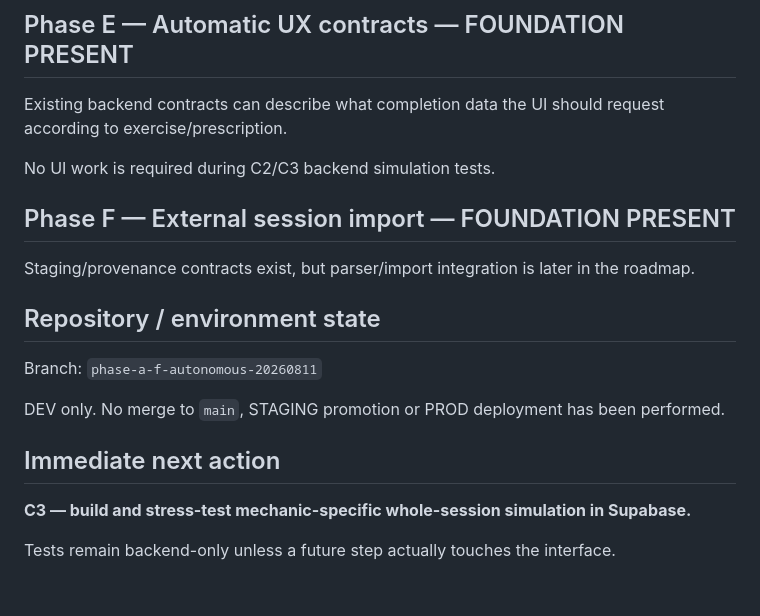
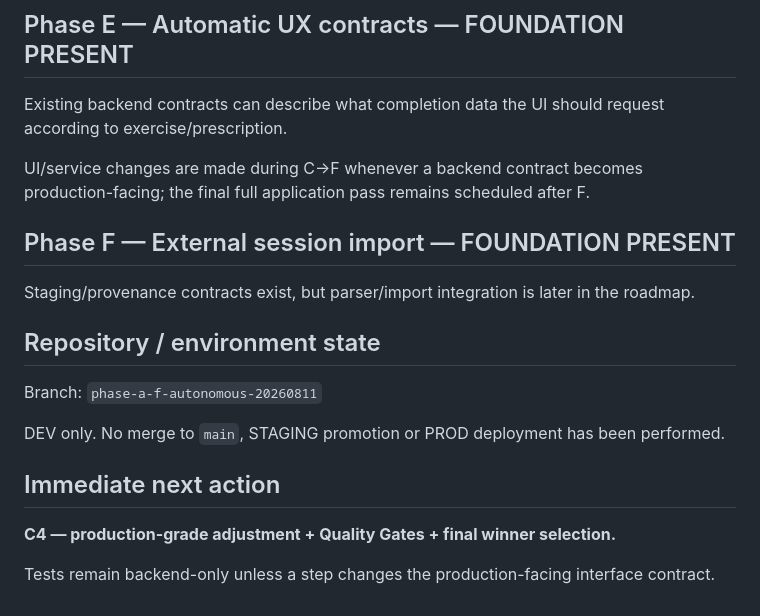
Before and after one commit to ugosansh6/ucoach-mobile, a Markdown page: docs/AUTONOMOUS_PHASE_A_F_STATUS_20260811.md, the part around one of its changes. GitHub-like rendering.

```diff
--- a/docs/AUTONOMOUS_PHASE_A_F_STATUS_20260811.md
+++ b/docs/AUTONOMOUS_PHASE_A_F_STATUS_20260811.md
@@ -166,7 +196,7 @@ C2 deliberately keeps `weekly_coherence = neutral` until Phase D is connected.
 
 Existing backend contracts can describe what completion data the UI should request according to exercise/prescription.
 
-No UI work is required during C2/C3 backend simulation tests.
+UI/service changes are made during C→F whenever a backend contract becomes production-facing; the final full application pass remains scheduled after F.
 
 ## Phase F — External session import — FOUNDATION PRESENT
 
@@ -180,6 +210,6 @@ DEV only. No merge to `main`, STAGING promotion or PROD deployment has been perf
 
 ## Immediate next action
 
-**C3 — build and stress-test mechanic-specific whole-session simulation in Supabase.**
+**C4 — production-grade adjustment + Quality Gates + final winner selection.**
 
-Tests remain backend-only unless a future step actually touches the interface.
+Tests remain backend-only unless a step changes the production-facing interface contract.
```
Also changed, not shown: other parts of docs/AUTONOMOUS_PHASE_A_F_STATUS_20260811.md (+48 -18 lines).
